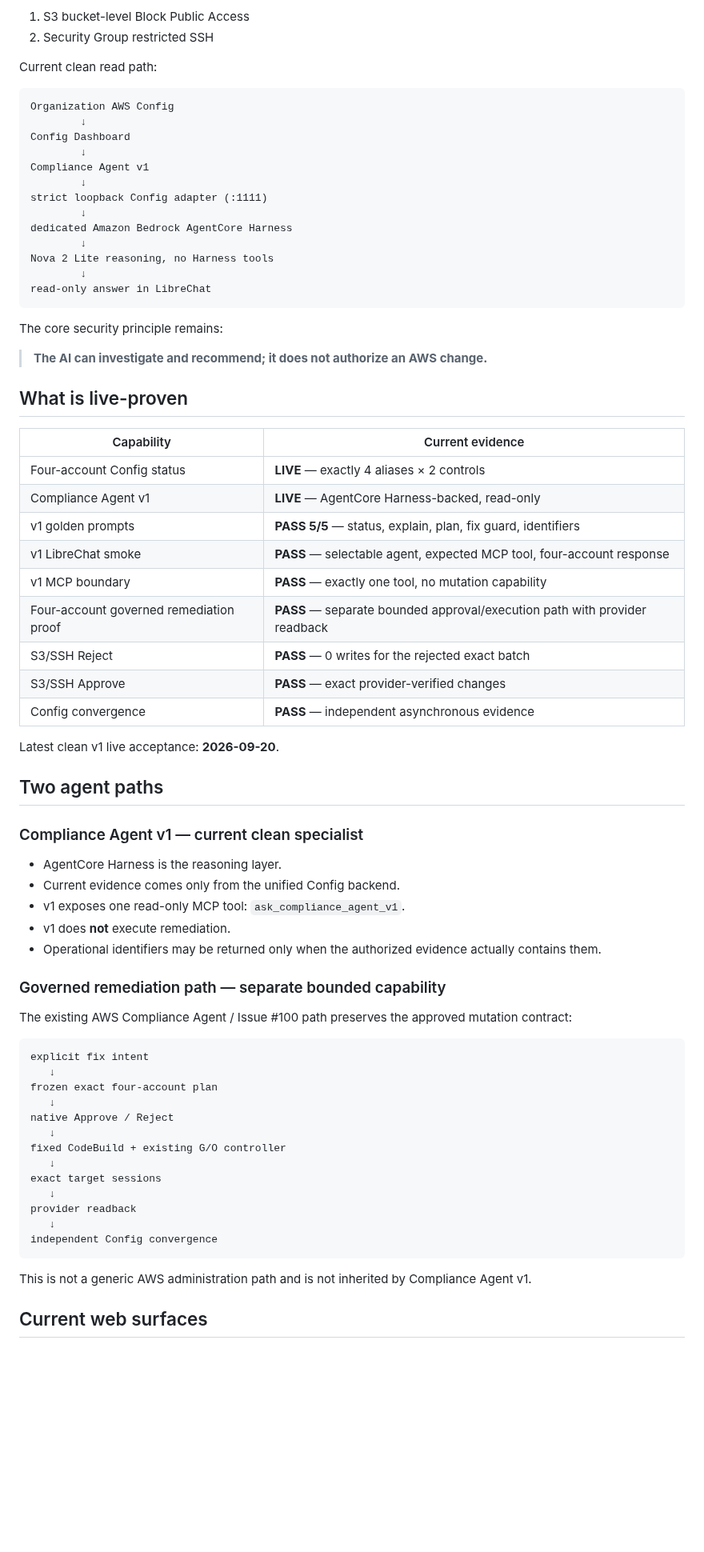
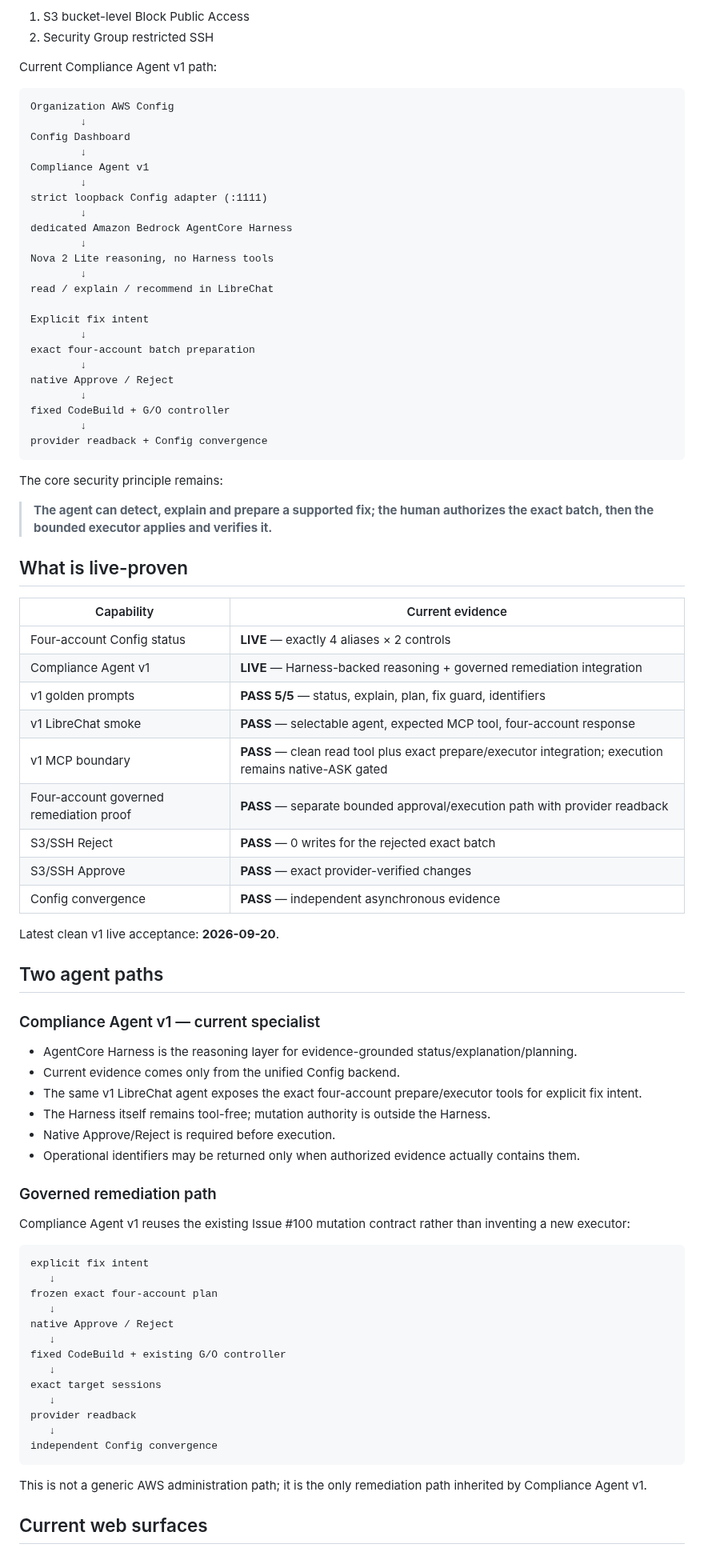
Before and after one commit to amitkarpe/aws-secops, a Markdown page: README.md, the part around one of its changes. Shown at 80% size. Drawn GitHub-style; blank space fills up the shorter version.

Commit message:
Issue #138: describe governed remediation in v1

````diff
--- a/README.md
+++ b/README.md
@@ -18,7 +18,7 @@ Exactly two supported controls:
 1. S3 bucket-level Block Public Access
 2. Security Group restricted SSH
 
-Current clean read path:
+Current Compliance Agent v1 path:
 
 ```text
 Organization AWS Config
@@ -33,22 +33,32 @@ dedicated Amazon Bedrock AgentCore Harness
         ↓
 Nova 2 Lite reasoning, no Harness tools
         ↓
-read-only answer in LibreChat
+read / explain / recommend in LibreChat
+
+Explicit fix intent
+        ↓
+exact four-account batch preparation
+        ↓
+native Approve / Reject
+        ↓
+fixed CodeBuild + G/O controller
+        ↓
+provider readback + Config convergence
 ```
 
 The core security principle remains:
 
-> **The AI can investigate and recommend; it does not authorize an AWS change.**
+> **The agent can detect, explain and prepare a supported fix; the human authorizes the exact batch, then the bounded executor applies and verifies it.**
 
 ## What is live-proven
 
 | Capability | Current evidence |
 |---|---|
 | Four-account Config status | **LIVE** — exactly 4 aliases × 2 controls |
-| Compliance Agent v1 | **LIVE** — AgentCore Harness-backed, read-only |
+| Compliance Agent v1 | **LIVE** — Harness-backed reasoning + governed remediation integration |
 | v1 golden prompts | **PASS 5/5** — status, explain, plan, fix guard, identifiers |
 | v1 LibreChat smoke | **PASS** — selectable agent, expected MCP tool, four-account response |
-| v1 MCP boundary | **PASS** — exactly one tool, no mutation capability |
+| v1 MCP boundary | **PASS** — clean read tool plus exact prepare/executor integration; execution remains native-ASK gated |
 | Four-account governed remediation proof | **PASS** — separate bounded approval/execution path with provider readback |
 | S3/SSH Reject | **PASS** — 0 writes for the rejected exact batch |
 | S3/SSH Approve | **PASS** — exact provider-verified changes |
@@ -58,17 +68,18 @@ Latest clean v1 live acceptance: **2026-09-20**.
 
 ## Two agent paths
 
-### Compliance Agent v1 — current clean specialist
+### Compliance Agent v1 — current specialist
 
-- AgentCore Harness is the reasoning layer.
+- AgentCore Harness is the reasoning layer for evidence-grounded status/explanation/planning.
 - Current evidence comes only from the unified Config backend.
-- v1 exposes one read-only MCP tool: `ask_compliance_agent_v1`.
-- v1 does **not** execute remediation.
-- Operational identifiers may be returned only when the authorized evidence actually contains them.
+- The same v1 LibreChat agent exposes the exact four-account prepare/executor tools for explicit fix intent.
+- The Harness itself remains tool-free; mutation authority is outside the Harness.
+- Native Approve/Reject is required before execution.
+- Operational identifiers may be returned only when authorized evidence actually contains them.
 
-### Governed remediation path — separate bounded capability
+### Governed remediation path
 
-The existing AWS Compliance Agent / Issue #100 path preserves the approved mutation contract:
+Compliance Agent v1 reuses the existing Issue #100 mutation contract rather than inventing a new executor:
 
 ```text
 explicit fix intent
@@ -86,7 +97,7 @@ provider readback
 independent Config convergence
 ```
 
-This is not a generic AWS administration path and is not inherited by Compliance Agent v1.
+This is not a generic AWS administration path; it is the only remediation path inherited by Compliance Agent v1.
 
 ## Current web surfaces
 
````
Also changed, not shown: other parts of README.md (+2 -2 lines).
